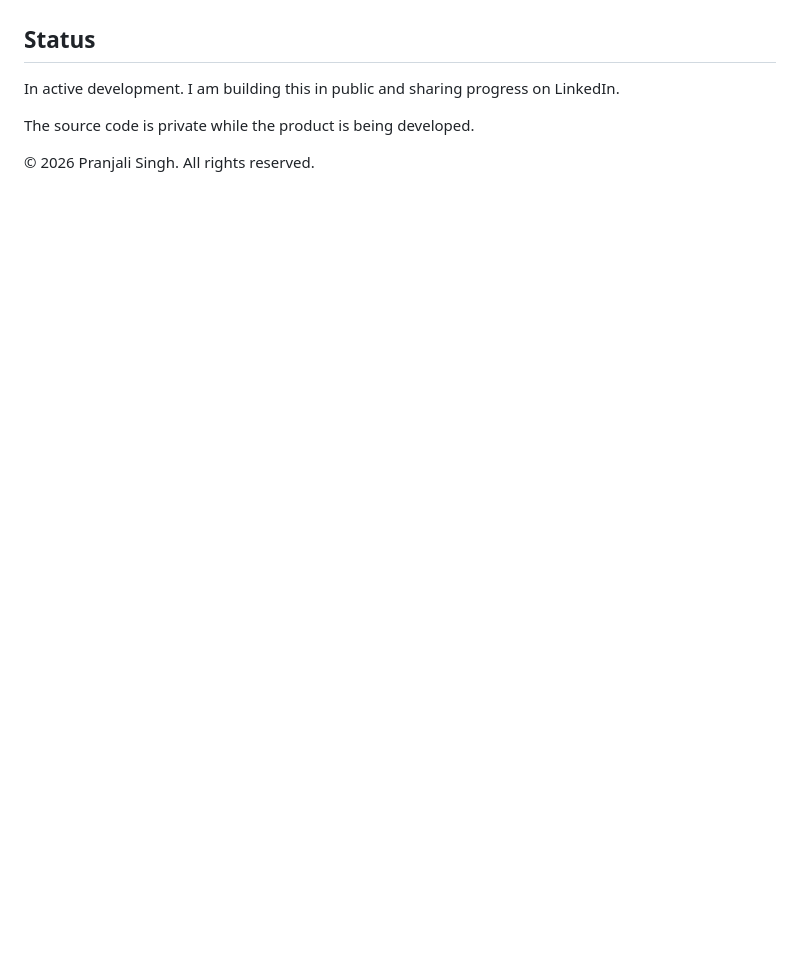
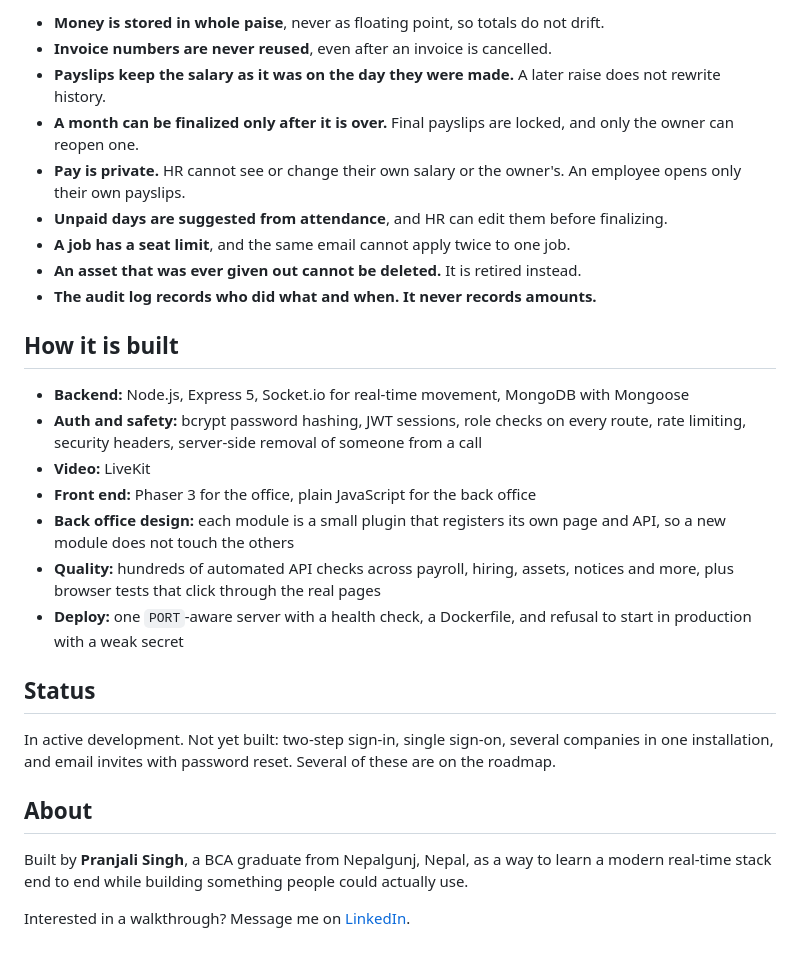
Before and after one commit to PranjSinghRajput/virtual-office-showcase, a Markdown page: README.md, the part around one of its changes. GitHub-like rendering; blank space fills up the shorter version.

```diff
--- a/README.md
+++ b/README.md
@@ -17,7 +43,29 @@ Node.js, Express, Socket.io, Phaser, LiveKit (WebRTC), MongoDB, JWT
+- **Money is stored in whole paise**, never as floating point, so totals do not drift.
+- **Invoice numbers are never reused**, even after an invoice is cancelled.
+- **Payslips keep the salary as it was on the day they were made.** A later raise does not rewrite history.
+- **A month can be finalized only after it is over.** Final payslips are locked, and only the owner can reopen one.
+- **Pay is private.** HR cannot see or change their own salary or the owner's. An employee opens only their own payslips.
+- **Unpaid days are suggested from attendance**, and HR can edit them before finalizing.
+- **A job has a seat limit**, and the same email cannot apply twice to one job.
+- **An asset that was ever given out cannot be deleted.** It is retired instead.
+- **The audit log records who did what and when. It never records amounts.**
+
+## How it is built
+
+- **Backend:** Node.js, Express 5, Socket.io for real-time movement, MongoDB with Mongoose
+- **Auth and safety:** bcrypt password hashing, JWT sessions, role checks on every route, rate limiting, security headers, server-side removal of someone from a call
+- **Video:** LiveKit
+- **Front end:** Phaser 3 for the office, plain JavaScript for the back office
+- **Back office design:** each module is a small plugin that registers its own page and API, so a new module does not touch the others
+- **Quality:** hundreds of automated API checks across payroll, hiring, assets, notices and more, plus browser tests that click through the real pages
+- **Deploy:** one `PORT`-aware server with a health check, a Dockerfile, and refusal to start in production with a weak secret
 
 ## Status
-In active development. I am building this in public and sharing progress on LinkedIn.
 
-The source code is private while the product is being developed.
+In active development. Not yet built: two-step sign-in, single sign-on, several companies in one installation, and email invites with password reset. Several of these are on the roadmap.
 
-© 2026 Pranjali Singh. All rights reserved.
+## About
+
+Built by **Pranjali Singh**, a BCA graduate from Nepalgunj, Nepal, as a way to learn a modern real-time stack end to end while building something people could actually use.
+
+Interested in a walkthrough? Message me on [LinkedIn](https://www.linkedin.com/in/YOUR-LINKEDIN-HANDLE).
```
Also changed, not shown: other parts of README.md (+36 -10 lines), docs/screenshots/01-hero.png (added), docs/screenshots/02-day-story.png (added), docs/screenshots/03-ledger-app.png (added), docs/screenshots/04-security-gates.png (added), docs/screenshots/05-payslip.png (added), 2 other files.
